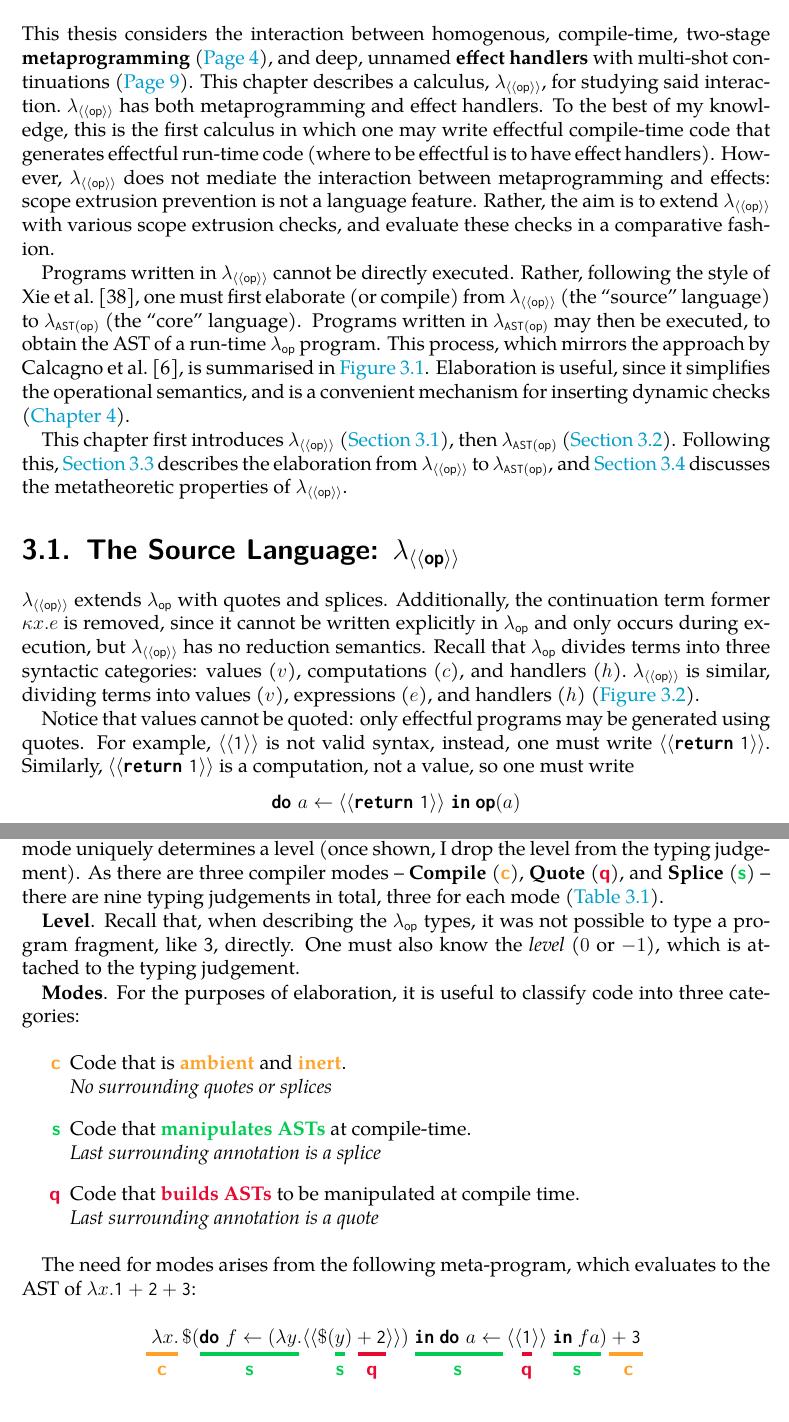
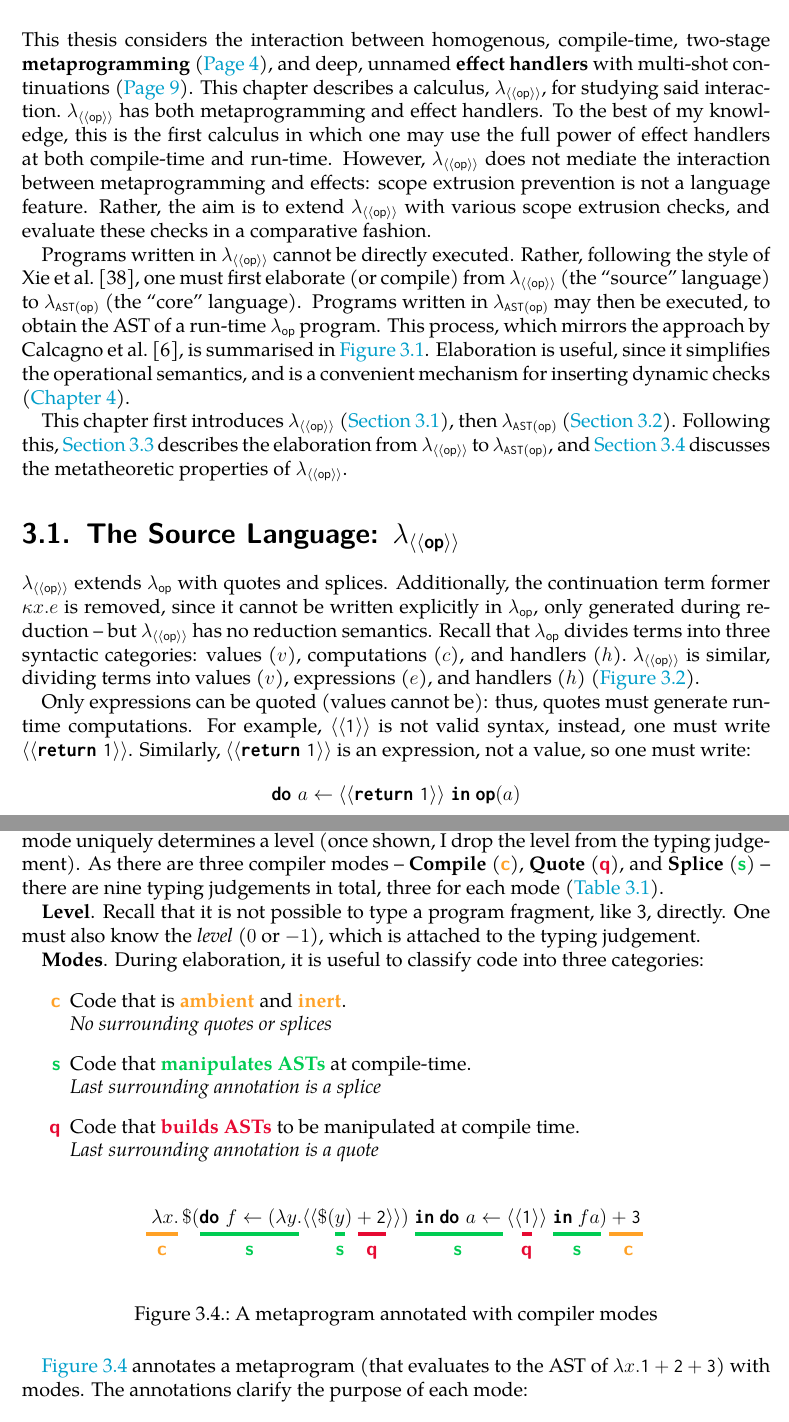
Before and after one commit to michaelleejl/scope-extrusion, a LaTeX thesis (main.tex, which reads Chapters/Calculus/calculus.tex): two parts of pages 32 and 36 of 77, joined at a grey line, cut so that both start at the same text. The pictures show the PDF file main.pdf that the author committed with the source.

Commit message:
copy edit chapter 3

```diff
--- a/Chapters/Calculus/calculus.tex
+++ b/Chapters/Calculus/calculus.tex
@@ -35,7 +35,7 @@
   \label{fig:elaboration-then-execution}
 \end{figure}
 
-This thesis considers the interaction between homogenous, compile-time, two-stage \textbf{metaprogramming} (\Cpageref{section:metaprogramming-technical}), and deep, unnamed \textbf{effect handlers} with multi-shot continuations (\Cpageref{section:effects-technical}). This chapter describes a calculus, \calculusName{}, for studying said interaction.\ \calculusName{} has both metaprogramming and effect handlers. To the best of my knowledge, this is the first calculus in which one may write effectful compile-time code that generates effectful run-time code (where to be effectful is to have effect handlers). However, \calculusName{} does not mediate the interaction between metaprogramming and effects: scope extrusion prevention is not a language feature. Rather, the aim is to extend \calculusName{} with various scope extrusion checks, and evaluate these checks in a comparative fashion.
+This thesis considers the interaction between homogenous, compile-time, two-stage \textbf{metaprogramming} (\Cpageref{section:metaprogramming-technical}), and deep, unnamed \textbf{effect handlers} with multi-shot continuations (\Cpageref{section:effects-technical}). This chapter describes a calculus, \calculusName{}, for studying said interaction.\ \calculusName{} has both metaprogramming and effect handlers. To the best of my knowledge, this is the first calculus in which one may use the full power of effect handlers at both compile-time and run-time. However, \calculusName{} does not mediate the interaction between metaprogramming and effects: scope extrusion prevention is not a language feature. Rather, the aim is to extend \calculusName{} with various scope extrusion checks, and evaluate these checks in a comparative fashion.
 
 Programs written in \calculusName{} cannot be directly executed. Rather, following the style of \citet{xie-2023}, one must first elaborate (or compile) from \calculusName{} (the ``source'' language) to \coreLang{} (the ``core'' language).\, Programs written in \coreLang{} may then be executed, to obtain the AST of a run-time \efflang{} program. This process, which mirrors the approach by \citet{calcagno-2003}, is summarised in \Cref{fig:elaboration-then-execution}. Elaboration is useful, since it simplifies the operational semantics, and is a convenient mechanism for inserting dynamic checks (\Cref{chapter:scope-extrusion}).
 
@@ -60,5 +60,5 @@ This chapter first introduces \sourceLang{} (\Cref{section:source-lang}), then \
 
-Notice that values cannot be quoted: only effectful programs may be generated using quotes. For example, $\equote[\texttt{1}]$ is not valid syntax, instead, one must write $\equote[\return{\texttt{1}}]$. Similarly, $\equote[\return{\texttt{1}}]$ is a computation, not a value, so one must write
+Only expressions can be quoted (values cannot be): thus, quotes must generate run-time computations. For example, $\equote[\texttt{1}]$ is not valid syntax, instead, one must write $\equote[\return{\texttt{1}}]$. Similarly, $\equote[\return{\texttt{1}}]$ is an expression, not a value, so one must write:
 \[\bind{a}{\equote[\return{\texttt{1}}]}{\op{a}}\]
 rather than $\op{\, \equote[\return{\texttt{1}}] \,}$. However, I will abuse notation and write $\op{\equote[\texttt{1}]}$ in place of $\bind{a}{\equote[\return{\texttt{1}}]}{\op{a}}$.
 
@@ -200,9 +200,9 @@ The \sourceLang{} typing rules are collated in \Cref{fig:source-cq-typing-rules,
 \[\Gamma \vdash^{\textbf{Level}}_{\textbf{Mode}} -: \; =\]
 For each (level, mode) pair, similarly to \efflang{}, there are three typing judgements: one for values ($v$), expressions ($e$), and handlers ($h$). This section shows that each compiler mode uniquely determines a level (once shown, I drop the level from the typing judgement). As there are three compiler modes -- \textbf{Compile} (\compilemode{}), \textbf{Quote} (\quotemode{}), and \textbf{Splice} (\splicemode{}) -- there are nine typing judgements in total, three for each mode (\Cref{table:typing-judgements}).
 
-\textbf{Level}. Recall that, when describing the \efflang{} types, it was not possible to type a program fragment, like \textsf{3}, directly. One must also know the \textit{level} ($0$ or $-1$), which is attached to the typing judgement.
+\textbf{Level}. Recall that it is not possible to type a program fragment, like \textsf{3}, directly. One must also know the \textit{level} ($0$ or $-1$), which is attached to the typing judgement.
 
-\textbf{Modes}. For the purposes of elaboration, it is useful to classify code into three categories:
+\textbf{Modes}. During elaboration, it is useful to classify code into three categories:
 
 \begin{enumerate}
   \item[\compilemode] Code that is \textcolor{compile}{\textbf{ambient}} and \textcolor{compile}{\textbf{inert}}.\\
@@ -213,8 +213,7 @@ For each (level, mode) pair, similarly to \efflang{}, there are three typing jud
   \textit{Last surrounding annotation is a quote}
 \end{enumerate}
 
-The need for modes arises from the following meta-program, which evaluates to the AST of $\lambda x. \texttt{1}+\texttt{2}+\texttt{3}$:
-
+\begin{figure}[H]
 \begin{center}
   \begin{tikzpicture}
   \node (example) {$\lambda x. \, \splice[(\bind{f}{(\lambda y. \equote[{\splice[(y)] + \texttt{2}}])}{\bind{a}{\equote[\texttt{1}]}{f a}})] + \texttt{3}$};
@@ -236,7 +235,11 @@ The need for modes arises from the following meta-program, which evaluates to th
   \node[anchor=north] at ($(example.south west) + (10.35cm, -0.1cm)$) {\compilemode{}};
   \end{tikzpicture}
   \end{center}
+  \caption{A metaprogram annotated with compiler modes}
+  \label{fig:the-need-for-modes}
+\end{figure}
 
+\Cref{fig:the-need-for-modes} annotates a metaprogram (that evaluates to the AST of $\lambda x. \texttt{1}+\texttt{2}+\texttt{3}$) with modes. The annotations clarify the purpose of each mode:
 \begin{enumerate}
   \item[\compilemode] Identifies AST nodes that are \textcolor{compile}{\textbf{ambient}} (within which computation may take place) and \textcolor{compile}{\textbf{inert}} (cannot themselves be manipulated at compile-time).
 
```
Also changed, not shown: sty/mjll2-colours.tex (+1 -1 lines), main.pdf, Chapters/Calculus/calculus.tex (26 more changed lines), 3 other files.
